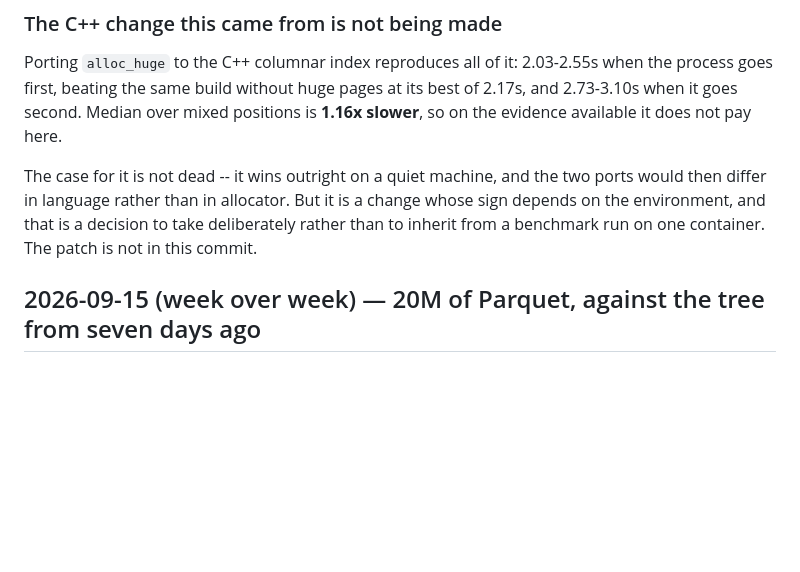
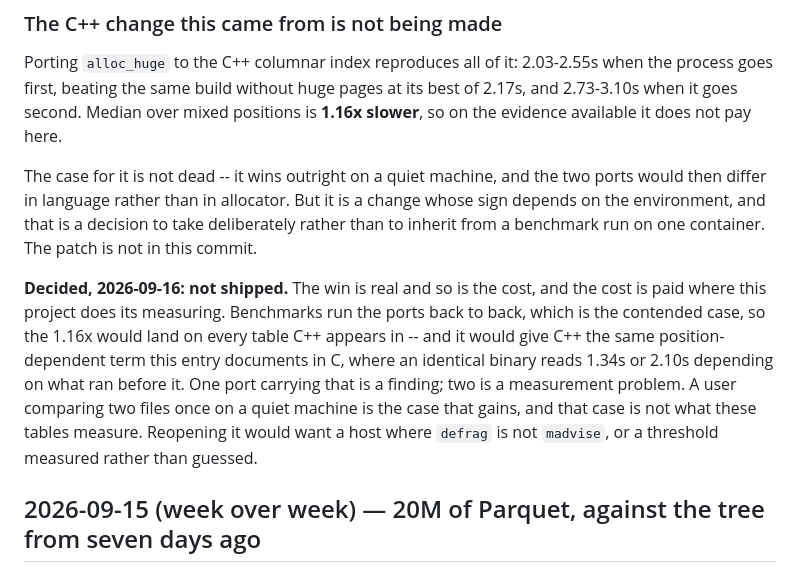
Before and after one commit to andrey-usa/csvdiff, a Markdown page: BENCHMARKS.md, the part around the change. Rendered like a GitHub page; blank space fills up the shorter version.

Commit message:
Record the huge-pages decision: not shipped (#86)
That entry left the call open on purpose -- "a decision to take deliberately
rather than to inherit from a benchmark run on one container" -- and it has
now been taken. It is not shipped.

The win is real and so is the cost, and the cost is paid where this project
does its measuring. Benchmarks run the ports back to back, which is the
contended case, so the 1.16x would land on every table C++ appears in. It
would also give C++ the same position-dependent term the entry documents in
C, where an identical binary reads 1.34s or 2.10s depending on what ran
before it. One port carrying that is a finding; two is a measurement
problem.

A user comparing two files once on a quiet machine is the case that gains,
and that case is not what these tables measure. Reopening it would want a
host where `defrag` is not `madvise`, or a threshold measured rather than
guessed.


Claude-Session: https://claude.ai/code/session_01J3cWxU9xYCoP7xSoj9FX46

Co-authored-by: Claude <noreply@anthropic.com>

```diff
--- a/BENCHMARKS.md
+++ b/BENCHMARKS.md
@@ -505,6 +505,16 @@ ports would then differ in language rather than in allocator. But it is a change
 whose sign depends on the environment, and that is a decision to take
 deliberately rather than to inherit from a benchmark run on one container. The
 patch is not in this commit.
+
+**Decided, 2026-09-16: not shipped.** The win is real and so is the cost, and the
+cost is paid where this project does its measuring. Benchmarks run the ports back
+to back, which is the contended case, so the 1.16x would land on every table C++
+appears in -- and it would give C++ the same position-dependent term this entry
+documents in C, where an identical binary reads 1.34s or 2.10s depending on what
+ran before it. One port carrying that is a finding; two is a measurement problem.
+A user comparing two files once on a quiet machine is the case that gains, and
+that case is not what these tables measure. Reopening it would want a host where
+`defrag` is not `madvise`, or a threshold measured rather than guessed.
 
 ## 2026-09-15 (week over week) — 20M of Parquet, against the tree from seven days ago
 
```
